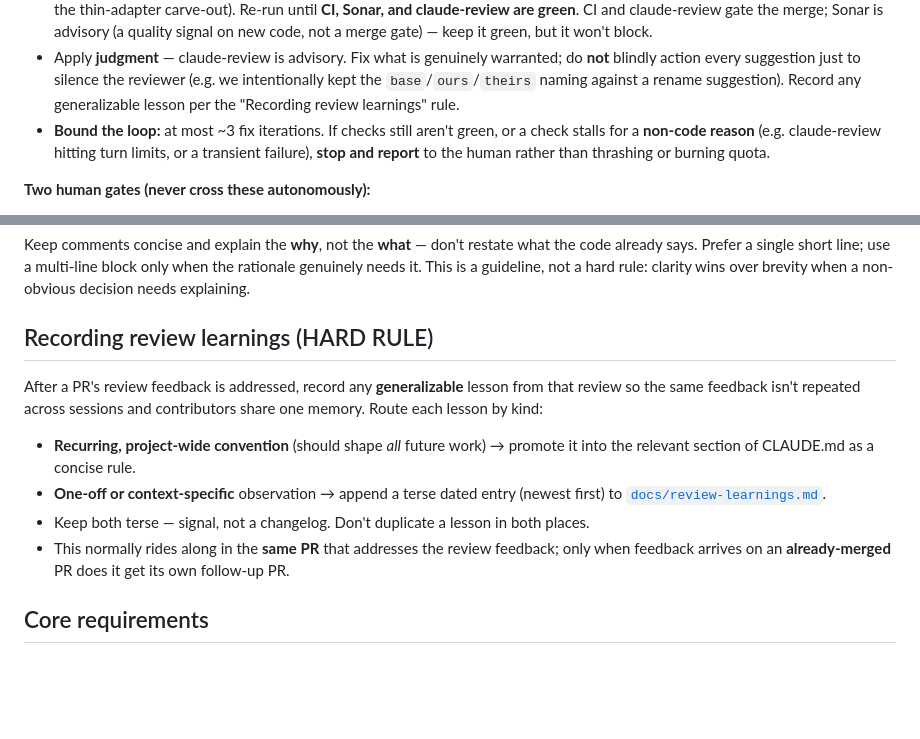
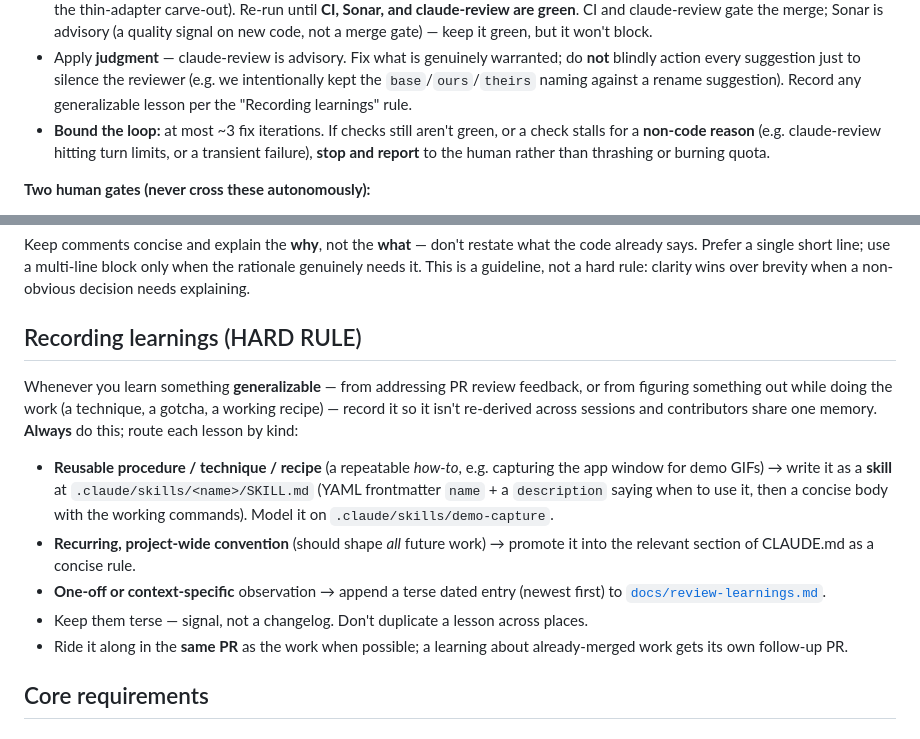
Before and after one commit to mfozmen/watchdown, a Markdown page: CLAUDE.md, 2 parts joined by grey strips. GitHub-like rendering; blank space fills up the shorter version.

Commit message:
docs: add a demo-capture skill and record learnings as skills
Capture the reusable technique for grabbing the real Watchdown window for
screenshots/GIFs (PrintWindow + PW_RENDERFULLCONTENT + SetProcessDPIAware, the
live-sync GIF loop, and the ImageMagick assembly) as a .claude/skills/demo-capture
skill. Broaden the "Recording review learnings" rule to "Recording learnings":
always record generalizable lessons, routing reusable how-to knowledge to a skill.

Co-Authored-By: Claude Opus 4.8 <noreply@anthropic.com>

```diff
--- a/CLAUDE.md
+++ b/CLAUDE.md
@@ -82,7 +82,7 @@ stop for human review — autonomously drive the PR to green, then stop at the m
 - Apply **judgment** — claude-review is advisory. Fix what is genuinely warranted; do **not**
   blindly action every suggestion just to silence the reviewer (e.g. we intentionally kept the
   `base`/`ours`/`theirs` naming against a rename suggestion). Record any generalizable lesson
-  per the "Recording review learnings" rule.
+  per the "Recording learnings" rule.
 - **Bound the loop:** at most ~3 fix iterations. If checks still aren't green, or a check
   stalls for a **non-code reason** (e.g. claude-review hitting turn limits, or a transient
   failure), **stop and report** to the human rather than thrashing or burning quota.
@@ -119,19 +119,24 @@ code already says. Prefer a single short line; use a multi-line block only when
 rationale genuinely needs it. This is a guideline, not a hard rule: clarity wins over
 brevity when a non-obvious decision needs explaining.
 
-## Recording review learnings (HARD RULE)
+## Recording learnings (HARD RULE)
 
-After a PR's review feedback is addressed, record any **generalizable** lesson from that
-review so the same feedback isn't repeated across sessions and contributors share one
-memory. Route each lesson by kind:
+Whenever you learn something **generalizable** — from addressing PR review feedback, or from
+figuring something out while doing the work (a technique, a gotcha, a working recipe) — record it
+so it isn't re-derived across sessions and contributors share one memory. **Always** do this; route
+each lesson by kind:
 
-- **Recurring, project-wide convention** (should shape *all* future work) → promote it into
-  the relevant section of CLAUDE.md as a concise rule.
-- **One-off or context-specific** observation → append a terse dated entry (newest first)
-  to [`docs/review-learnings.md`](docs/review-learnings.md).
-- Keep both terse — signal, not a changelog. Don't duplicate a lesson in both places.
-- This normally rides along in the **same PR** that addresses the review feedback; only when
-  feedback arrives on an **already-merged** PR does it get its own follow-up PR.
+- **Reusable procedure / technique / recipe** (a repeatable *how-to*, e.g. capturing the app
+  window for demo GIFs) → write it as a **skill** at `.claude/skills/<name>/SKILL.md` (YAML
+  frontmatter `name` + a `description` saying when to use it, then a concise body with the working
+  commands). Model it on `.claude/skills/demo-capture`.
+- **Recurring, project-wide convention** (should shape *all* future work) → promote it into the
+  relevant section of CLAUDE.md as a concise rule.
+- **One-off or context-specific** observation → append a terse dated entry (newest first) to
+  [`docs/review-learnings.md`](docs/review-learnings.md).
+- Keep them terse — signal, not a changelog. Don't duplicate a lesson across places.
+- Ride it along in the **same PR** as the work when possible; a learning about already-merged work
+  gets its own follow-up PR.
 
 ## Core requirements
 
```
Also changed, not shown: 1 other file.
